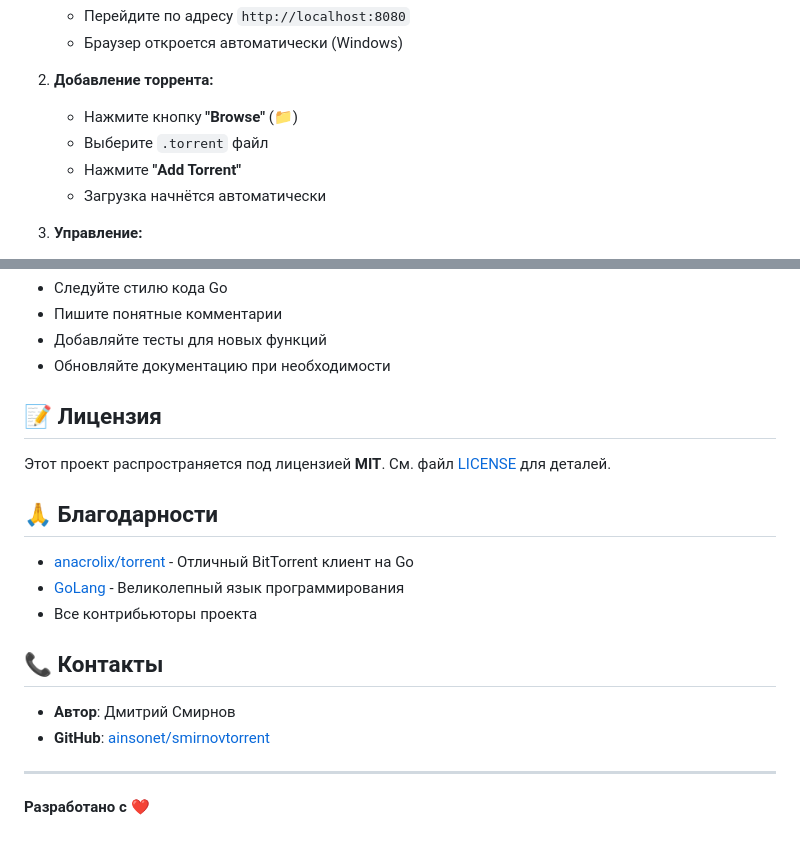
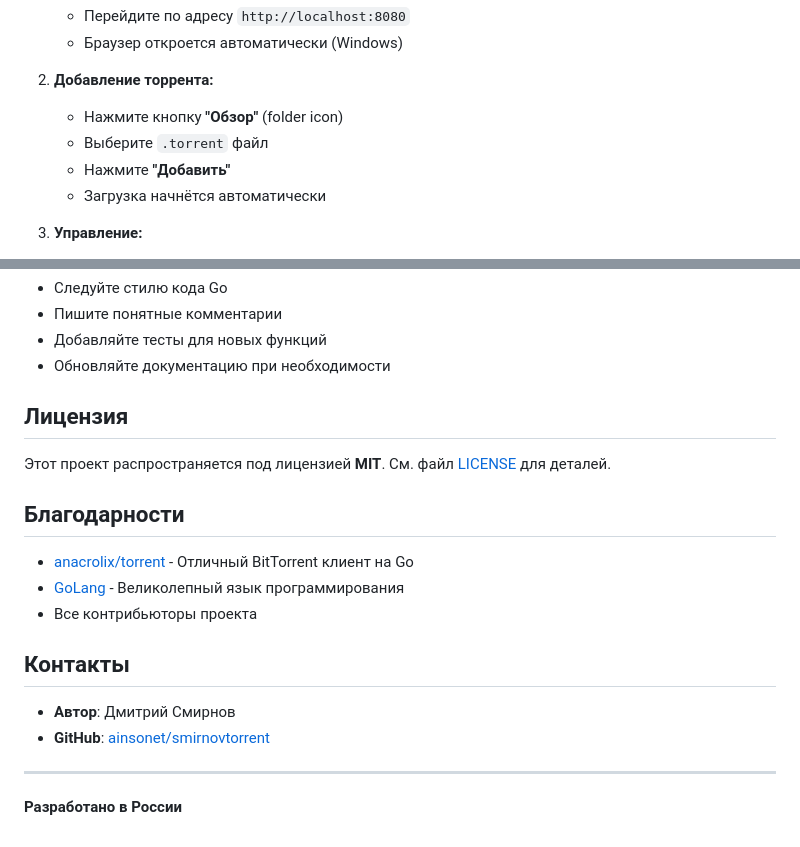
Before and after one commit to ainsonet/smirnovtorrent, a Markdown page: README.md, 2 parts joined by grey strips. Drawn GitHub-style.

Commit message:
style: удалены все смайлики из README.md

```diff
--- a/README.md
+++ b/README.md
@@ -128,9 +128,9 @@ smirnovtorrent webui
    - Браузер откроется автоматически (Windows)
 
 2. **Добавление торрента:**
-   - Нажмите кнопку **"Browse"** (📁)
+   - Нажмите кнопку **"Обзор"** (folder icon)
    - Выберите `.torrent` файл
-   - Нажмите **"Add Torrent"**
+   - Нажмите **"Добавить"**
    - Загрузка начнётся автоматически
 
 3. **Управление:**
@@ -339,21 +339,21 @@ SmirnovTorrent/
 - Добавляйте тесты для новых функций
 - Обновляйте документацию при необходимости
 
-## 📝 Лицензия
+## Лицензия
 
 Этот проект распространяется под лицензией **MIT**. См. файл [LICENSE](LICENSE) для деталей.
 
-## 🙏 Благодарности
+## Благодарности
 
 - [anacrolix/torrent](https://github.com/anacrolix/torrent) - Отличный BitTorrent клиент на Go
 - [GoLang](https://golang.org/) - Великолепный язык программирования
 - Все контрибьюторы проекта
 
-## 📞 Контакты
+## Контакты
 
 - **Автор**: Дмитрий Смирнов
 - **GitHub**: [ainsonet/smirnovtorrent](https://github.com/ainsonet/smirnovtorrent)
 
 ---
 
-**Разработано с ❤️**
+**Разработано в России**
```
Also changed, not shown: other parts of README.md (+34 -34 lines).
